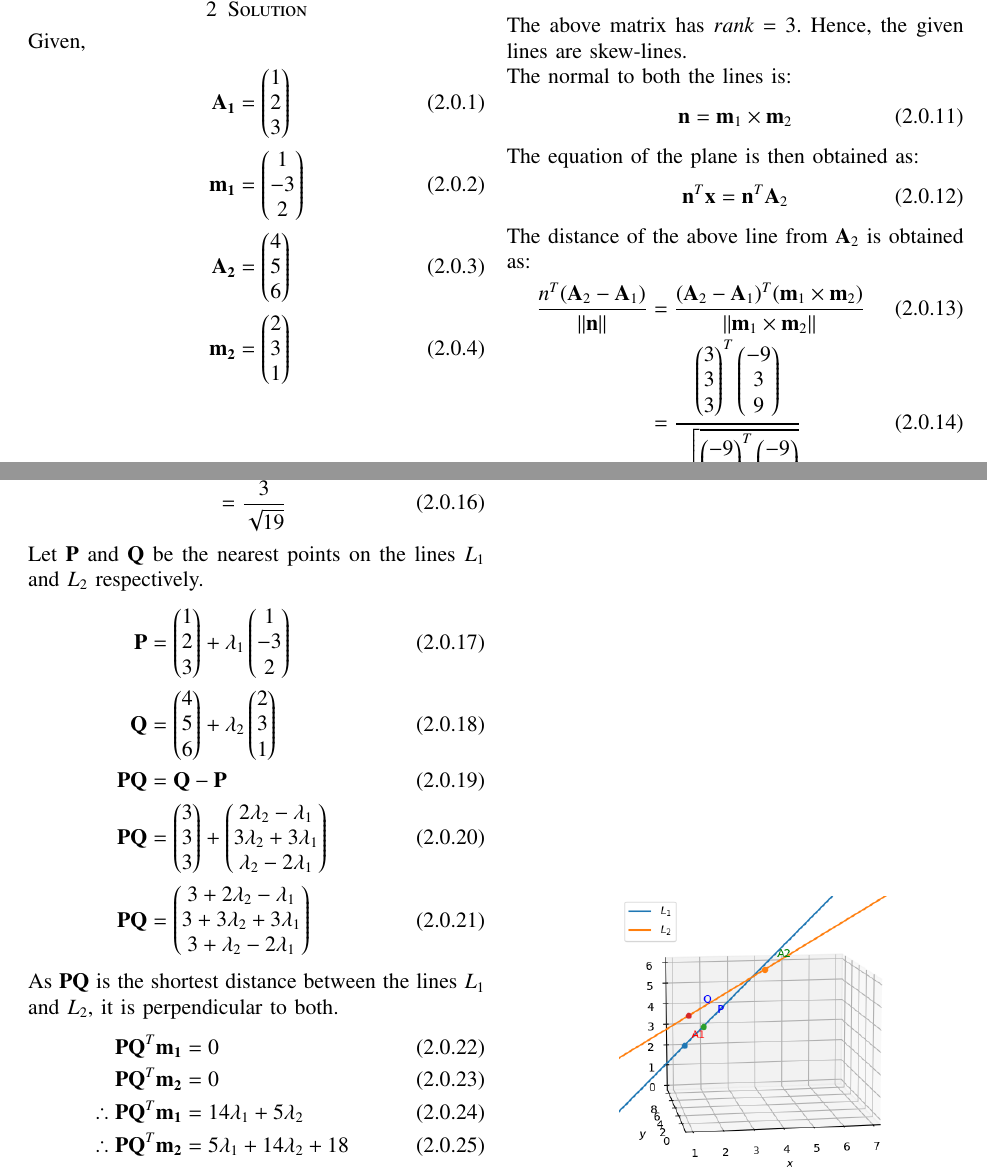
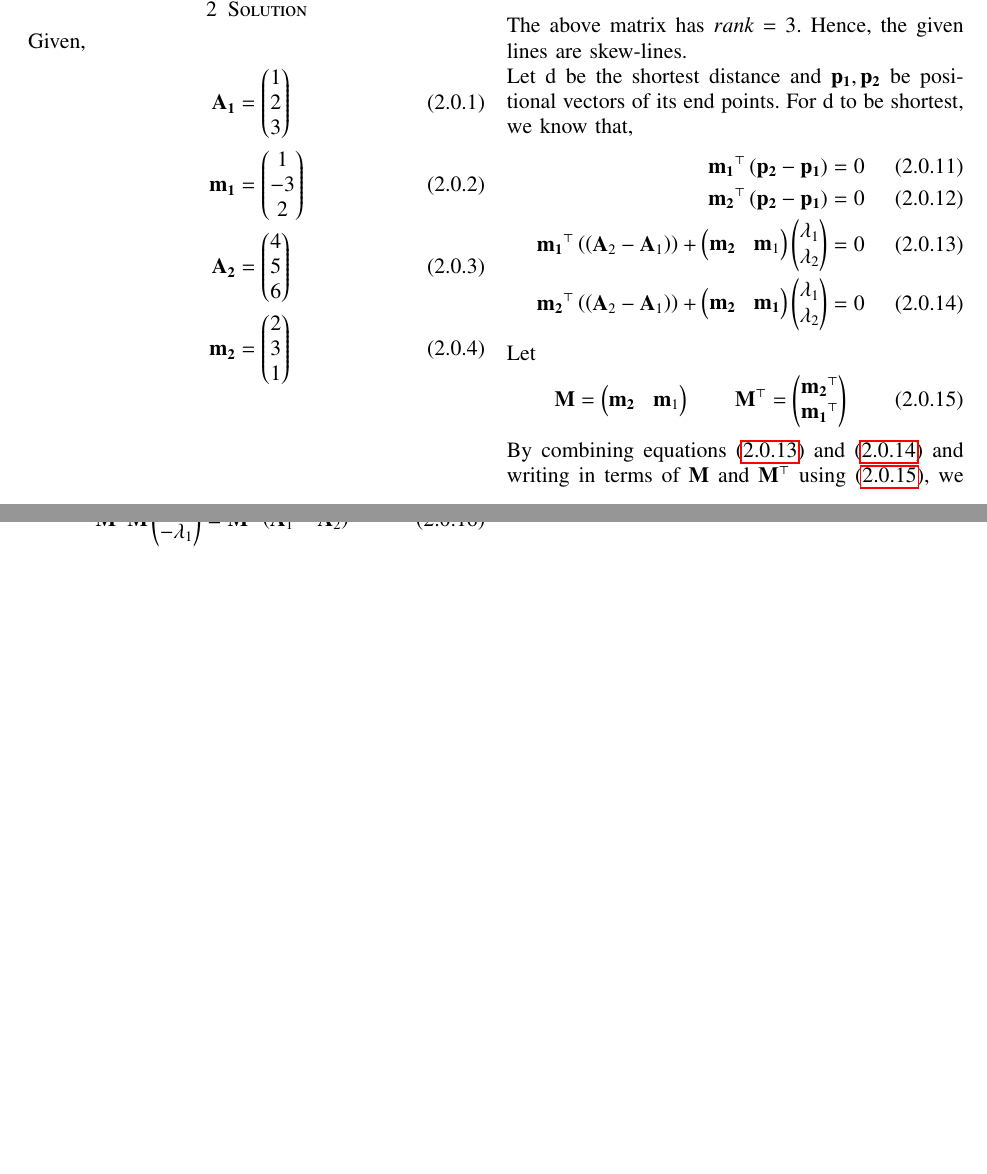
Before and after one commit to tanayyadav28/EE3900-Assignments, a LaTeX problem sheet (Assignment_4/Assignment_4.tex): two parts of pages 1 and 2 of 2, joined at a grey line, cut so that both start at the same text, the shorter picture padded with empty space. Compiled offline with pdfLaTeX.

Commit message:
Update Assignment_4.tex

```diff
--- a/Assignment_4/Assignment_4.tex
+++ b/Assignment_4/Assignment_4.tex
@@ -173,16 +173,25 @@ Row reducing the augmented matrix,
     \myvec{1 & 2 & 3\\ 0 & 9 & 12\\0 & -3 & -3} &\xleftrightarrow{R_3 = R_3 + \frac{R_2}{3}} \myvec{1 & 2 & 3\\ 0 & 9 & 12\\0 & 0 & 1}
 \end{align}
 The above matrix has $rank = 3$. Hence, the given lines are skew-lines.\\
-The normal to both the lines is:
+Let d be the shortest distance and $\Vec{p_{1}}, \Vec{p_{2}}$ be positional vectors of its end points.
+For d to be shortest, we know that,
 \begin{align}
-    \vec{n} &= \vec{m}_1 \times \vec{m}_2
+    \label{eq:9}
+    \Vec{m_{1}}^\top\brak{\Vec{p_{2}}-\Vec{p_{1}}}=0\\
+    \label{eq:10}
+     \Vec{m_{2}}^\top\brak{\Vec{p_{2}}-\Vec{p_{1}}}=0\\
+     \label{eq:11}
+     \Vec{m_{1}}^\top\brak{\brak{\Vec{A}_{2} - \Vec{A}_{1}}}+\myvec{\Vec{m_{2}} & \Vec{m}_{1}}\myvec{\lambda_{1} \\ \lambda_{2}}=0\\
+     \label{eq:12}
+     \Vec{m_{2}}^\top\brak{\brak{\Vec{A}_{2} - \Vec{A}_{1}}}+\myvec{\Vec{m_{2}} & \Vec{m_{1}}}\myvec{\lambda_{1} \\ \lambda_{2}}=0
 \end{align}
-The equation of the plane is then obtained as:
+Let
 \begin{align}
-    \vec{n}^T\vec{x} &= \vec{n}^T\vec{A}_2
+\label{eq:13}
+    \Vec{M}&=\myvec{\Vec{m_{2}} & \Vec{m}_{1}} & \Vec{M}^\top&=\myvec{\Vec{m_{2}}^\top \\ \Vec{m_{1}}^\top}
 \end{align}
-The distance of the above line from $\vec{A}_2$ is obtained as:
+By combining equations \eqref{eq:11} and \eqref{eq:12} and writing in terms of $\Vec{M}$ and $\Vec{M}^\top$ using \eqref{eq:13}, we get
 \begin{align}
-    \frac{n^T(\vec{A}_2 - \vec{A}_1)}{\norm{\vec{n}}} &= \frac{(\vec{A}_2 - \vec{A}_1)^T(\vec{m}_1 \times \vec{m}_2)}{\norm{\vec{m}_1 \times \vec{m}_2}}\\
-    &= \frac{\myvec{3\\3\\3}^T\myvec{-9\\3\\9}}{\sqrt{\myvec{-9\\3\\9}^T\myvec{-9\\3\\9}}}
+    \label{eq:14}
+    \Vec{M}^\top\Vec{M}\myvec{\lambda_{2} \\ -\lambda_{1}}= \Vec{M}^\top\brak{\Vec{A}_{1} - \Vec{A}_{2}}
 \end{align}
@@ -189,18 +199,11 @@ The distance of the above line from $\vec{A}_2$ is obtained as:
 \begin{align}
-    &= \frac{9}{\sqrt{171}}\\
-    &= \frac{3}{\sqrt{19}}
+    \label{eq:15}
+    \myvec{14 & -5 \\ -5 & 14}\myvec{\lambda_{2} \\ -\lambda_{1}}=\myvec{-18 \\ 0}
 \end{align}
-Let $\vec{P}$ and $\vec{Q}$ be the nearest points on the lines $L_1$ and $L_2$ respectively.
+Solving \eqref{eq:15}, we get
 \begin{align}
-    \vec{P} &= \myvec{1\\2\\3} + \lambda_1 \myvec{1\\-3\\2}\\
-    \vec{Q} &= \myvec{4\\5\\6} + \lambda_2 \myvec{2\\3\\1}\\
-    \vec{PQ} &= \vec{Q} - \vec{P}\\
-    \vec{PQ} &= \myvec{3\\3\\3} + \myvec{ 2\lambda_2-\lambda_1\\ 3\lambda_2 + 3\lambda_1\\ \lambda_2 - 2\lambda_1}\\
-    \vec{PQ} &= \myvec{3 + 2\lambda_2- \lambda_1 \\ 3+3\lambda_2 +3\lambda_1 \\ 3 + \lambda_2 - 2\lambda_1}
+    \label{eq:16}
+    \myvec{\lambda_{2} \\ -\lambda_{1}}=\myvec{-1.4736 \\ -0.5263}
 \end{align}
-As $\vec{PQ}$ is the shortest distance between the lines $L_1$ and $L_2$, it is perpendicular to both.
+Substituting the value of $\lambda_{1}$ and $\lambda_{2}$ in \eqref{eq:1} and \eqref{eq:2}, we get
 \begin{align}
-    \vec{PQ}^T\vec{m_1} &= 0\\
-    \vec{PQ}^T\vec{m_2} &= 0\\
-    \therefore \vec{PQ}^T\vec{m_1} &= 14\lambda_1 + 5\lambda_2\\
-    \therefore \vec{PQ}^T\vec{m_2} &= 5\lambda_1 + 14\lambda_2 + 18
```
Also changed, not shown: Assignment_4/Assignment_4.tex (23 more changed lines).
